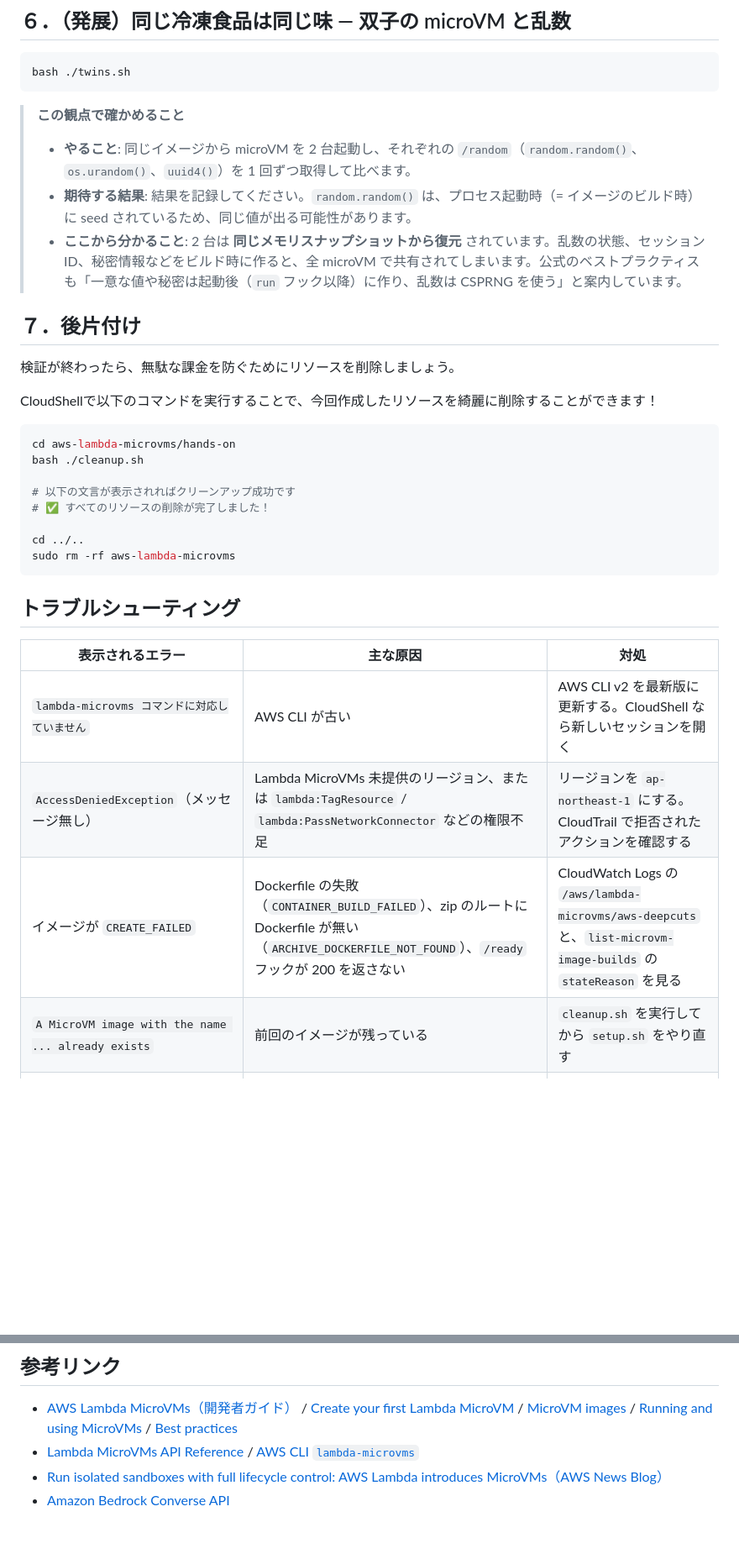
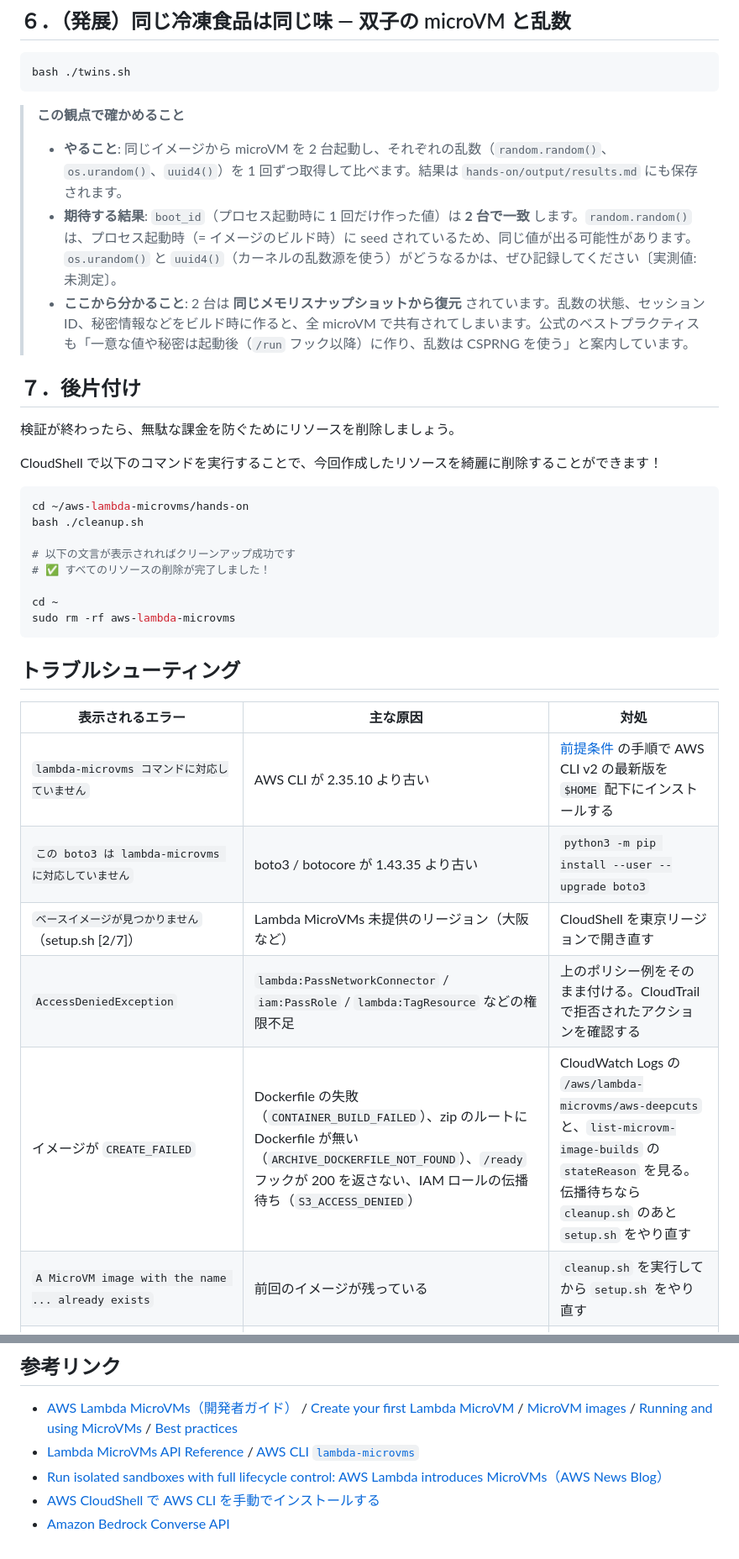
Before and after one commit to AWS-Deep-Cuts/aws-lambda-microvms, a Markdown page: README.md, 2 parts joined by grey strips. Shown at 84% size. Rendered like a GitHub page; blank space fills up the shorter version.

````diff
--- a/README.md
+++ b/README.md
@@ -223,24 +273,24 @@ bash ./twins.sh
 ```
 
 > **この観点で確かめること**
-> - **やること**: 同じイメージから microVM を 2 台起動し、それぞれの `/random`（`random.random()`、`os.urandom()`、`uuid4()`）を 1 回ずつ取得して比べます。
-> - **期待する結果**: 結果を記録してください。`random.random()` は、プロセス起動時（= イメージのビルド時）に seed されているため、同じ値が出る可能性があります。
-> - **ここから分かること**: 2 台は **同じメモリスナップショットから復元** されています。乱数の状態、セッション ID、秘密情報などをビルド時に作ると、全 microVM で共有されてしまいます。公式のベストプラクティスも「一意な値や秘密は起動後（`run` フック以降）に作り、乱数は CSPRNG を使う」と案内しています。
+> - **やること**: 同じイメージから microVM を 2 台起動し、それぞれの乱数（`random.random()`、`os.urandom()`、`uuid4()`）を 1 回ずつ取得して比べます。結果は `hands-on/output/results.md` にも保存されます。
+> - **期待する結果**: `boot_id`（プロセス起動時に 1 回だけ作った値）は **2 台で一致** します。`random.random()` は、プロセス起動時（= イメージのビルド時）に seed されているため、同じ値が出る可能性があります。`os.urandom()` と `uuid4()`（カーネルの乱数源を使う）がどうなるかは、ぜひ記録してください〔実測値: 未測定〕。
+> - **ここから分かること**: 2 台は **同じメモリスナップショットから復元** されています。乱数の状態、セッション ID、秘密情報などをビルド時に作ると、全 microVM で共有されてしまいます。公式のベストプラクティスも「一意な値や秘密は起動後（`/run` フック以降）に作り、乱数は CSPRNG を使う」と案内しています。
 
 ## ７．後片付け
 
 検証が終わったら、無駄な課金を防ぐためにリソースを削除しましょう。
 
-CloudShellで以下のコマンドを実行することで、今回作成したリソースを綺麗に削除することができます！
+CloudShell で以下のコマンドを実行することで、今回作成したリソースを綺麗に削除することができます！
 
 ```bash
-cd aws-lambda-microvms/hands-on
+cd ~/aws-lambda-microvms/hands-on
 bash ./cleanup.sh
 
 # 以下の文言が表示されればクリーンアップ成功です
 # ✅ すべてのリソースの削除が完了しました！
 
-cd ../..
+cd ~
 sudo rm -rf aws-lambda-microvms
 ```
 
@@ -248,9 +298,11 @@ sudo rm -rf aws-lambda-microvms
 
 | 表示されるエラー | 主な原因 | 対処 |
 | -- | -- | -- |
-| `lambda-microvms コマンドに対応していません` | AWS CLI が古い | AWS CLI v2 を最新版に更新する。CloudShell なら新しいセッションを開く |
-| `AccessDeniedException`（メッセージ無し） | Lambda MicroVMs 未提供のリージョン、または `lambda:TagResource` / `lambda:PassNetworkConnector` などの権限不足 | リージョンを `ap-northeast-1` にする。CloudTrail で拒否されたアクションを確認する |
-| イメージが `CREATE_FAILED` | Dockerfile の失敗（`CONTAINER_BUILD_FAILED`）、zip のルートに Dockerfile が無い（`ARCHIVE_DOCKERFILE_NOT_FOUND`）、`/ready` フックが 200 を返さない | CloudWatch Logs の `/aws/lambda-microvms/aws-deepcuts` と、`list-microvm-image-builds` の `stateReason` を見る |
+| `lambda-microvms コマンドに対応していません` | AWS CLI が 2.35.10 より古い | [前提条件](#前提条件) の手順で AWS CLI v2 の最新版を `$HOME` 配下にインストールする |
+| `この boto3 は lambda-microvms に対応していません` | boto3 / botocore が 1.43.35 より古い | `python3 -m pip install --user --upgrade boto3` |
+| `ベースイメージが見つかりません`（setup.sh [2/7]） | Lambda MicroVMs 未提供のリージョン（大阪など） | CloudShell を東京リージョンで開き直す |
+| `AccessDeniedException` | `lambda:PassNetworkConnector` / `iam:PassRole` / `lambda:TagResource` などの権限不足 | 上のポリシー例をそのまま付ける。CloudTrail で拒否されたアクションを確認する |
+| イメージが `CREATE_FAILED` | Dockerfile の失敗（`CONTAINER_BUILD_FAILED`）、zip のルートに Dockerfile が無い（`ARCHIVE_DOCKERFILE_NOT_FOUND`）、`/ready` フックが 200 を返さない、IAM ロールの伝播待ち（`S3_ACCESS_DENIED`） | CloudWatch Logs の `/aws/lambda-microvms/aws-deepcuts` と、`list-microvm-image-builds` の `stateReason` を見る。伝播待ちなら `cleanup.sh` のあと `setup.sh` をやり直す |
 | `A MicroVM image with the name ... already exists` | 前回のイメージが残っている | `cleanup.sh` を実行してから `setup.sh` をやり直す |
 | `:ai` で `Bedrock を呼べませんでした` | Bedrock の権限不足、モデル ID がリージョンで使えない | `bedrock:InvokeModel` を付与する。`aws bedrock list-foundation-models --region ap-northeast-1 --by-provider Amazon` で使えるモデルを確認し、環境変数 `DEEPCUTS_MODEL` で指定する（例: `jp.amazon.nova-2-lite-v1:0`） |
 | エンドポイントが `502` | サンドボックスのプロセスが死んでいる（`:break` の後など）、起動直後の数秒 | `:new` で取り替える。少し待つ |
@@ -261,4 +313,5 @@ sudo rm -rf aws-lambda-microvms
 - [AWS Lambda MicroVMs（開発者ガイド）](https://docs.aws.amazon.com/lambda/latest/dg/lambda-microvms-guide.html) / [Create your first Lambda MicroVM](https://docs.aws.amazon.com/lambda/latest/dg/microvms-getting-started.html) / [MicroVM images](https://docs.aws.amazon.com/lambda/latest/dg/microvms-images.html) / [Running and using MicroVMs](https://docs.aws.amazon.com/lambda/latest/dg/microvms-launching.html) / [Best practices](https://docs.aws.amazon.com/lambda/latest/dg/microvms-best-practices.html)
 - [Lambda MicroVMs API Reference](https://docs.aws.amazon.com/lambda/latest/microvm-api/Welcome.html) / [AWS CLI `lambda-microvms`](https://docs.aws.amazon.com/cli/latest/reference/lambda-microvms/)
 - [Run isolated sandboxes with full lifecycle control: AWS Lambda introduces MicroVMs（AWS News Blog）](https://aws.amazon.com/blogs/aws/run-isolated-sandboxes-with-full-lifecycle-control-aws-lambda-introduces-microvms/)
+- [AWS CloudShell で AWS CLI を手動でインストールする](https://docs.aws.amazon.com/cloudshell/latest/userguide/vm-specs.html)
 - [Amazon Bedrock Converse API](https://docs.aws.amazon.com/bedrock/latest/userguide/conversation-inference.html)
````
Also changed, not shown: other parts of README.md (+71 -21 lines), article/aws-lambda-microvms.md (+28 -32 lines), img/architecture.png, 6 other files.
